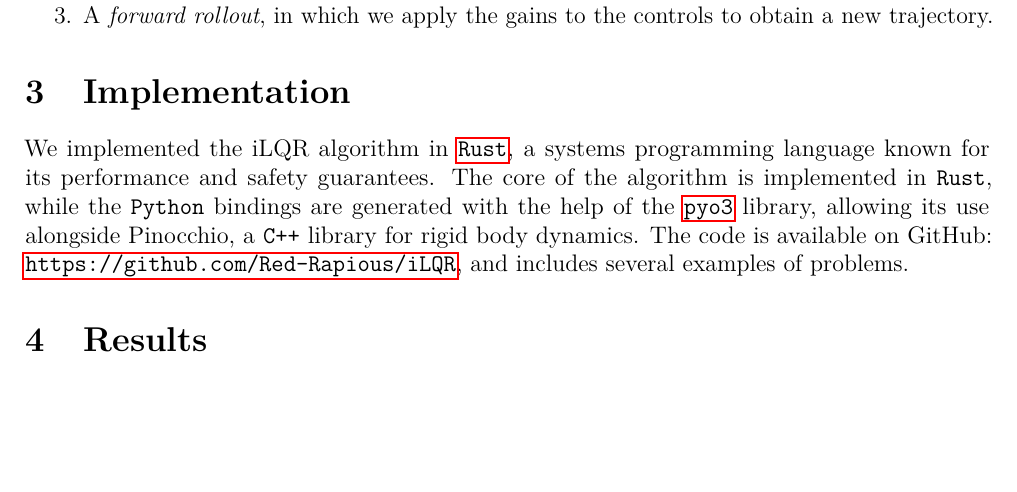
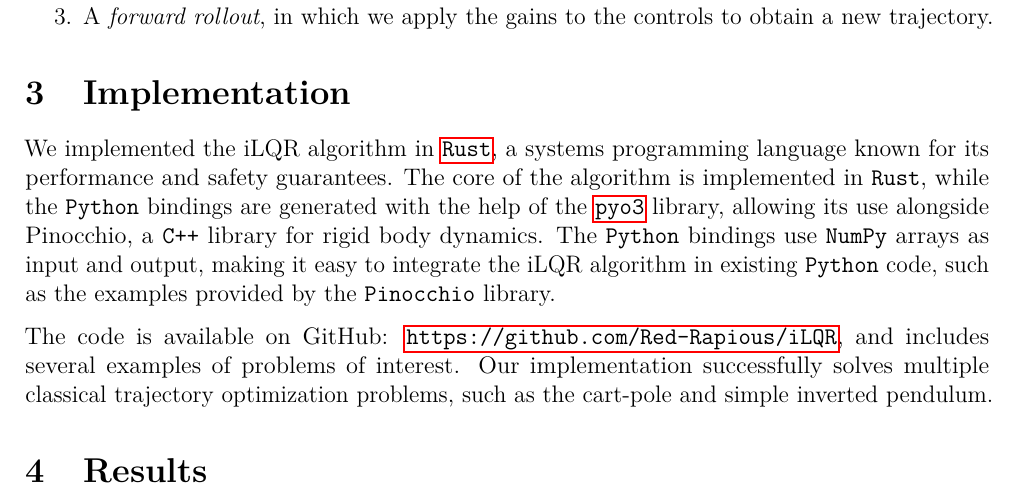
Before and after one commit to agroudiev/iLQR, a LaTeX document (report/report.tex): part of page 2 of 2, cut so that both start at the same text, the shorter picture padded with empty space. The pictures show the PDF file report/report.pdf that the author committed with the source.

Commit message:
Small report modifications

```diff
--- a/report/report.tex
+++ b/report/report.tex
@@ -45,7 +45,9 @@ The iLQR procedures iterates between the following three steps until convergence
 \end{enumerate}
 
 \section{Implementation}
-We implemented the iLQR algorithm in \href{https://www.rust-lang.org/}{\texttt{Rust}}, a systems programming language known for its performance and safety guarantees. The core of the algorithm is implemented in \texttt{Rust}, while the \texttt{Python} bindings are generated with the help of the \href{https://pyo3.rs/v0.23.3/}{\texttt{pyo3}} library, allowing its use alongside Pinocchio, a \texttt{C++} library for rigid body dynamics. The code is available on GitHub: \href{https://github.com/Red-Rapious/iLQR}{\texttt{https://github.com/Red-Rapious/iLQR}}, and includes several examples of problems.
+We implemented the iLQR algorithm in \href{https://www.rust-lang.org/}{\texttt{Rust}}, a systems programming language known for its performance and safety guarantees. The core of the algorithm is implemented in \texttt{Rust}, while the \texttt{Python} bindings are generated with the help of the \href{https://pyo3.rs/v0.23.3/}{\texttt{pyo3}} library, allowing its use alongside Pinocchio, a \texttt{C++} library for rigid body dynamics. The \texttt{Python} bindings use \texttt{NumPy} arrays as input and output, making it easy to integrate the iLQR algorithm in existing \texttt{Python} code, such as the examples provided by the \texttt{Pinocchio} library.
+
+The code is available on GitHub: \href{https://github.com/Red-Rapious/iLQR}{\texttt{https://github.com/Red-Rapious/iLQR}}, and includes several examples of problems of interest. Our implementation successfully solves multiple classical trajectory optimization problems, such as the cart-pole and simple inverted pendulum.
 
 \section{Results}
 
```
Also changed, not shown: report/report.pdf, report/report.tex (2 more changed lines).
